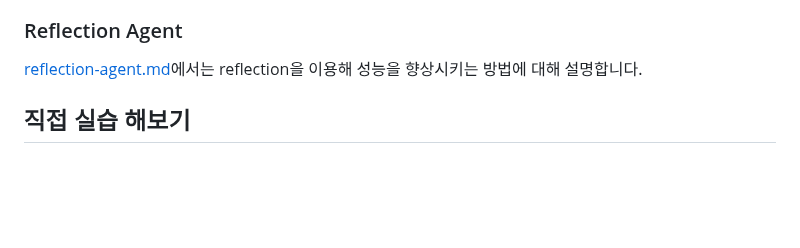
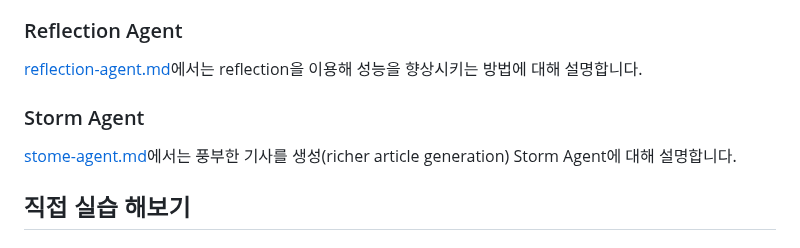
Before and after one commit to kyopark2014/llm-agent, a Markdown page: README.md, the part around the change. Drawn GitHub-style; blank space fills up the shorter version.

```diff
--- a/README.md
+++ b/README.md
@@ -93,6 +93,9 @@ LangGraph는 agent를 생성하고 여러개의 Agent가 있을때의 흐름을
 
 [reflection-agent.md](./reflection-agent.md)에서는 reflection을 이용해 성능을 향상시키는 방법에 대해 설명합니다.
 
+### Storm Agent
+
+[stome-agent.md](./stome-agent.md)에서는 풍부한 기사를 생성(richer article generation) Storm Agent에 대해 설명합니다.
 
 ## 직접 실습 해보기
 
```
